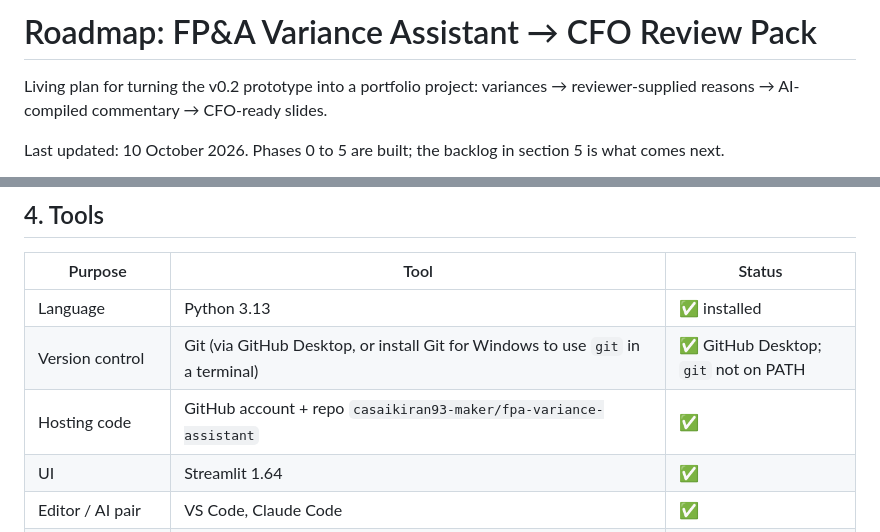
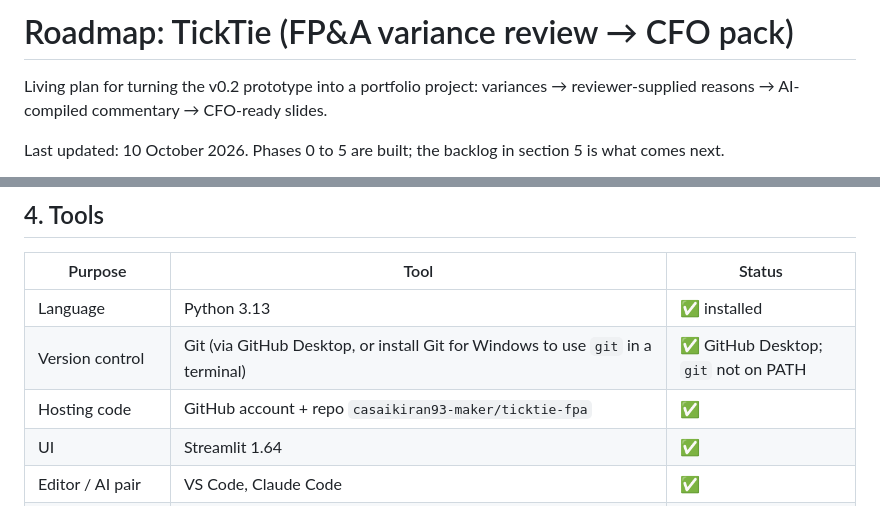
Before and after one commit to Sai-Fin-AI/ticktie-fpa, a Markdown page: docs/ROADMAP.md, 2 parts joined by grey strips. Rendered like a GitHub page.

```diff
--- a/docs/ROADMAP.md
+++ b/docs/ROADMAP.md
@@ -1,4 +1,4 @@
-# Roadmap: FP&A Variance Assistant → CFO Review Pack
+# Roadmap: TickTie (FP&A variance review → CFO pack)
 
 Living plan for turning the v0.2 prototype into a portfolio project: variances → reviewer-supplied reasons → AI-compiled commentary → CFO-ready slides.
 
@@ -137,7 +137,7 @@ Decisions: explanations at cost centre × account and rolled up; the user choose
 | --- | --- | --- |
 | Language | Python 3.13 | ✅ installed |
 | Version control | Git (via GitHub Desktop, or install Git for Windows to use `git` in a terminal) | ✅ GitHub Desktop; `git` not on PATH |
-| Hosting code | GitHub account + repo `casaikiran93-maker/fpa-variance-assistant` | ✅ |
+| Hosting code | GitHub account + repo `casaikiran93-maker/ticktie-fpa` | ✅ |
 | UI | Streamlit 1.64 | ✅ |
 | Editor / AI pair | VS Code, Claude Code | ✅ |
 | Data handling | `decimal` (stdlib); pandas optional for Excel/charts | ✅ pandas present |
```
Also changed, not shown: README.md (+6 -4 lines), docs/CASE_STUDY.md (+1 -1 lines), docs/images/app_overview.png, 1 other file.
